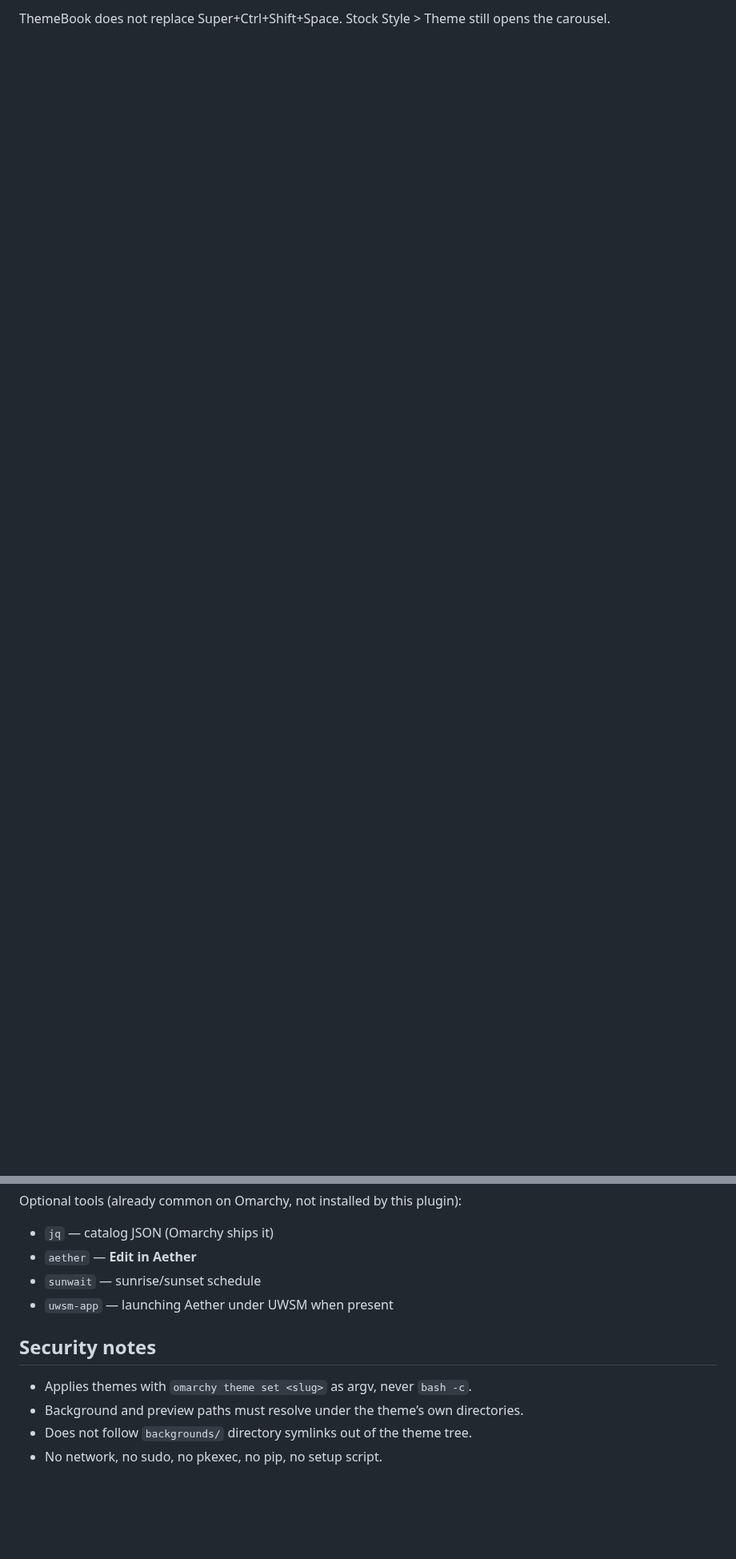
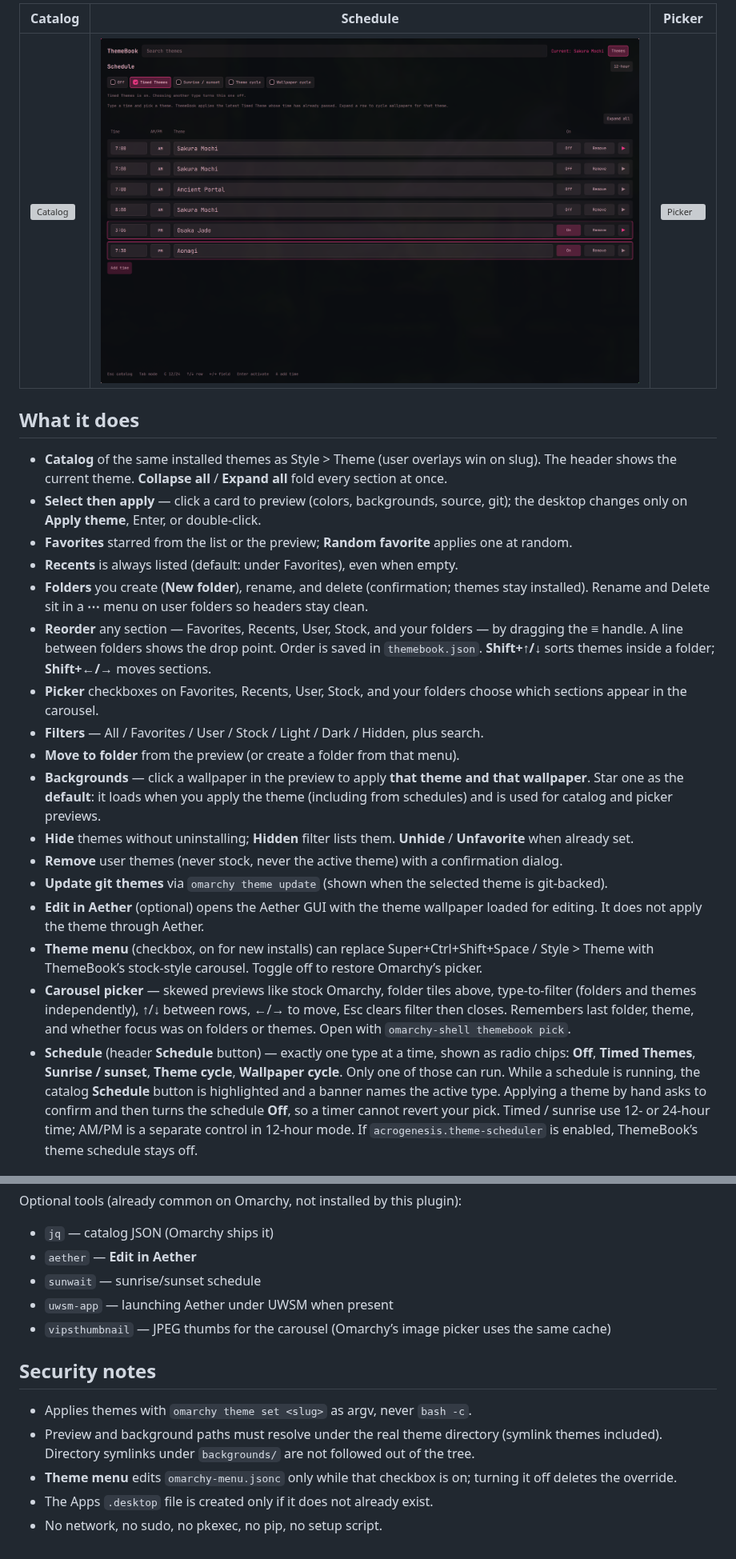
Before and after one commit to calebhat/omarchy-themebook, a Markdown page: README.md, 2 parts joined by grey strips. Shown at 80% size. Drawn GitHub-style; pictures changed too: docs/screenshots/schedule.png (added); blank space fills up the shorter version; grey boxes are pictures that could not be loaded.

```diff
--- a/README.md
+++ b/README.md
@@ -10,2 +14,25 @@ No sudo or pkexec is required. No network calls. No extra packages.
 
-ThemeBook does not replace Super+Ctrl+Shift+Space. Stock Style > Theme still opens the carousel.
+| Catalog | Schedule | Picker |
+|---|---|---|
+| [![Catalog](docs/screenshots/catalog.png)](docs/screenshots/catalog.png) | [![Schedule](docs/screenshots/schedule.png)](docs/screenshots/schedule.png) | [![Picker](docs/screenshots/picker.png)](docs/screenshots/picker.png) |
+
+## What it does
+
+- **Catalog** of the same installed themes as Style > Theme (user overlays win on slug). The header shows the current theme. **Collapse all** / **Expand all** fold every section at once.
+- **Select then apply** — click a card to preview (colors, backgrounds, source, git); the desktop changes only on **Apply theme**, Enter, or double-click.
+- **Favorites** starred from the list or the preview; **Random favorite** applies one at random.
+- **Recents** is always listed (default: under Favorites), even when empty.
+- **Folders** you create (**New folder**), rename, and delete (confirmation; themes stay installed). Rename and Delete sit in a **⋯** menu on user folders so headers stay clean.
+- **Reorder** any section — Favorites, Recents, User, Stock, and your folders — by dragging the **≡** handle. A line between folders shows the drop point. Order is saved in `themebook.json`. **Shift+↑/↓** sorts themes inside a folder; **Shift+←/→** moves sections.
+- **Picker** checkboxes on Favorites, Recents, User, Stock, and your folders choose which sections appear in the carousel.
+- **Filters** — All / Favorites / User / Stock / Light / Dark / Hidden, plus search.
+- **Move to folder** from the preview (or create a folder from that menu).
+- **Backgrounds** — click a wallpaper in the preview to apply **that theme and that wallpaper**. Star one as the **default**: it loads when you apply the theme (including from schedules) and is used for catalog and picker previews.
+- **Hide** themes without uninstalling; **Hidden** filter lists them. **Unhide** / **Unfavorite** when already set.
+- **Remove** user themes (never stock, never the active theme) with a confirmation dialog.
+- **Update git themes** via `omarchy theme update` (shown when the selected theme is git-backed).
+- **Edit in Aether** (optional) opens the Aether GUI with the theme wallpaper loaded for editing. It does not apply the theme through Aether.
+- **Theme menu** (checkbox, on for new installs) can replace Super+Ctrl+Shift+Space / Style > Theme with ThemeBook’s stock-style carousel. Toggle off to restore Omarchy’s picker.
+- **Carousel picker** — skewed previews like stock Omarchy, folder tiles above, type-to-filter (folders and themes independently), ↑/↓ between rows, ←/→ to move, Esc clears filter then closes. Remembers last folder, theme, and whether focus was on folders or themes. Open with `omarchy-shell themebook pick`.
+- **Schedule** (header **Schedule** button) — exactly one type at a time, shown as radio chips: **Off**, **Timed Themes**, **Sunrise / sunset**, **Theme cycle**, **Wallpaper cycle**. Only one of those can run. While a schedule is running, the catalog **Schedule** button is highlighted and a banner names the active type. Applying a theme by hand asks to confirm and then turns the schedule **Off**, so a timer cannot revert your pick. Timed / sunrise use 12- or 24-hour time; AM/PM is a separate control in 12-hour mode. If `acrogenesis.theme-scheduler` is enabled, ThemeBook’s theme schedule stays off.
+
@@ -101,10 +129,12 @@ Optional tools (already common on Omarchy, not installed by this plugin):
 - `aether` — **Edit in Aether**
 - `sunwait` — sunrise/sunset schedule
 - `uwsm-app` — launching Aether under UWSM when present
+- `vipsthumbnail` — JPEG thumbs for the carousel (Omarchy’s image picker uses the same cache)
 
 ## Security notes
 
 - Applies themes with `omarchy theme set <slug>` as argv, never `bash -c`.
-- Background and preview paths must resolve under the theme’s own directories.
-- Does not follow `backgrounds/` directory symlinks out of the theme tree.
+- Preview and background paths must resolve under the real theme directory (symlink themes included). Directory symlinks under `backgrounds/` are not followed out of the tree.
+- **Theme menu** edits `omarchy-menu.jsonc` only while that checkbox is on; turning it off deletes the override.
+- The Apps `.desktop` file is created only if it does not already exist.
 - No network, no sudo, no pkexec, no pip, no setup script.
```
Also changed, not shown: other parts of README.md (+33 -28 lines), docs/marketplace-issue.md (+2 -2 lines), 15 other files.
